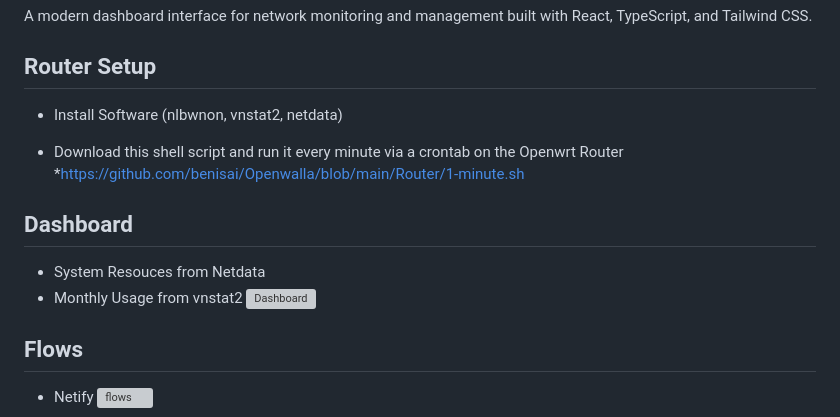
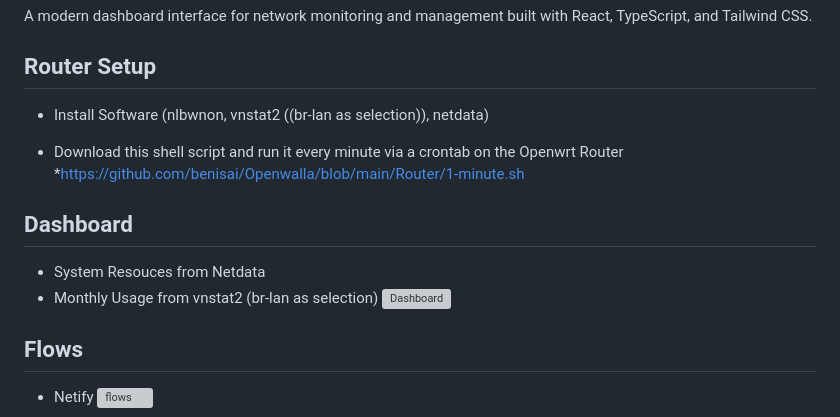
Before and after one commit to benisai/Openwalla, a Markdown page: README.md, the part around the change. GitHub-like rendering; grey boxes are pictures that could not be loaded.

```diff
--- a/README.md
+++ b/README.md
@@ -3,7 +3,7 @@
 A modern dashboard interface for network monitoring and management built with React, TypeScript, and Tailwind CSS.
 
 ## Router Setup
-* Install Software (nlbwnon, vnstat2, netdata)
+* Install Software (nlbwnon, vnstat2 ((br-lan as selection)), netdata)
 
 * Download this shell script and run it every minute via a crontab on the Openwrt Router
 *https://github.com/benisai/Openwalla/blob/main/Router/1-minute.sh
@@ -12,7 +12,7 @@ A modern dashboard interface for network monitoring and management built with Re
 
 ## Dashboard
 * System Resouces from Netdata
-* Monthly Usage from vnstat2
+* Monthly Usage from vnstat2 (br-lan as selection)
 ![Dashboard](https://github.com/user-attachments/assets/bacc4e74-aa46-4d18-bda6-a72bb1107620)
 
 ## Flows
```
